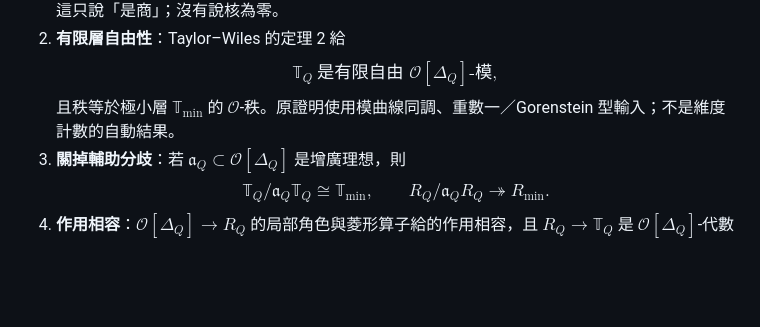
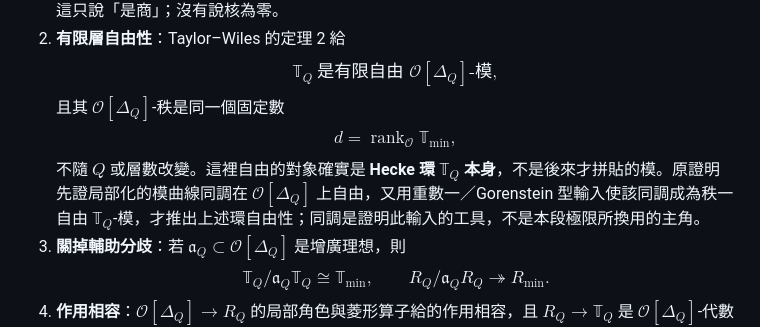
Before and after one commit to jiayun/road-to-fermat, a Markdown page: chapters/ch7-7.md, the part around one of its changes. Drawn GitHub-style; blank space fills up the shorter version.

```diff
--- a/chapters/ch7-7.md
+++ b/chapters/ch7-7.md
@@ -63,7 +63,9 @@ $$\Delta_Q=\prod_{q\in Q}\Delta_q\cong(\mathbb Z/\ell^n\mathbb Z)^r.$$
    這只說「是商」；沒有說核為零。
 2. **有限層自由性**：Taylor–Wiles 的定理 2 給
    $$\mathbb T_Q\ \text{是有限自由 }\mathcal O[\Delta_Q]\text{-模},$$
-   且秩等於極小層 $\mathbb T_{\min}$ 的 $\mathcal O$-秩。原證明使用模曲線同調、重數一／Gorenstein 型輸入；不是維度計數的自動結果。
+   且其 $\mathcal O[\Delta_Q]$-秩是同一個固定數
+   $$d=\operatorname{rank}_{\mathcal O}\mathbb T_{\min},$$
+   不隨 $Q$ 或層數改變。這裡自由的對象確實是 **Hecke 環 $\mathbb T_Q$ 本身**，不是後來才拼貼的模。原證明先證局部化的模曲線同調在 $\mathcal O[\Delta_Q]$ 上自由，又用重數一／Gorenstein 型輸入使該同調成為秩一自由 $\mathbb T_Q$-模，才推出上述環自由性；同調是證明此輸入的工具，不是本段極限所換用的主角。
 3. **關掉輔助分歧**：若 $\mathfrak a_Q\subset\mathcal O[\Delta_Q]$ 是增廣理想，則
    $$\mathbb T_Q/\mathfrak a_Q\mathbb T_Q\cong\mathbb T_{\min},\qquad
    R_Q/\mathfrak a_QR_Q\twoheadrightarrow R_{\min}.$$
```
Also changed, not shown: other parts of chapters/ch7-7.md (+54 -25 lines).
